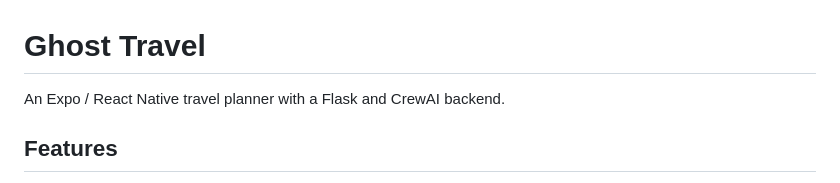
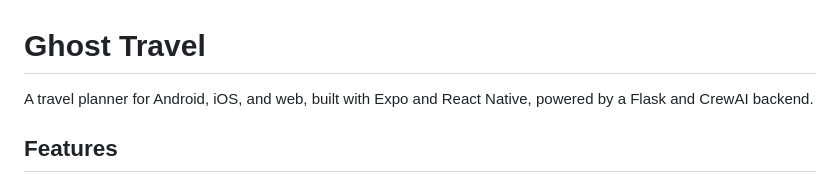
Before and after one commit to costeroxana/ghost-travel, a Markdown page: README.md, the part around the change. Drawn GitHub-style.

Commit message:
Clarify Android, iOS, and web support in README

```diff
--- a/README.md
+++ b/README.md
@@ -1,6 +1,6 @@
 # Ghost Travel
 
-An Expo / React Native travel planner with a Flask and CrewAI backend.
+A travel planner for Android, iOS, and web, built with Expo and React Native, powered by a Flask and CrewAI backend.
 
 ## Features
 
```
